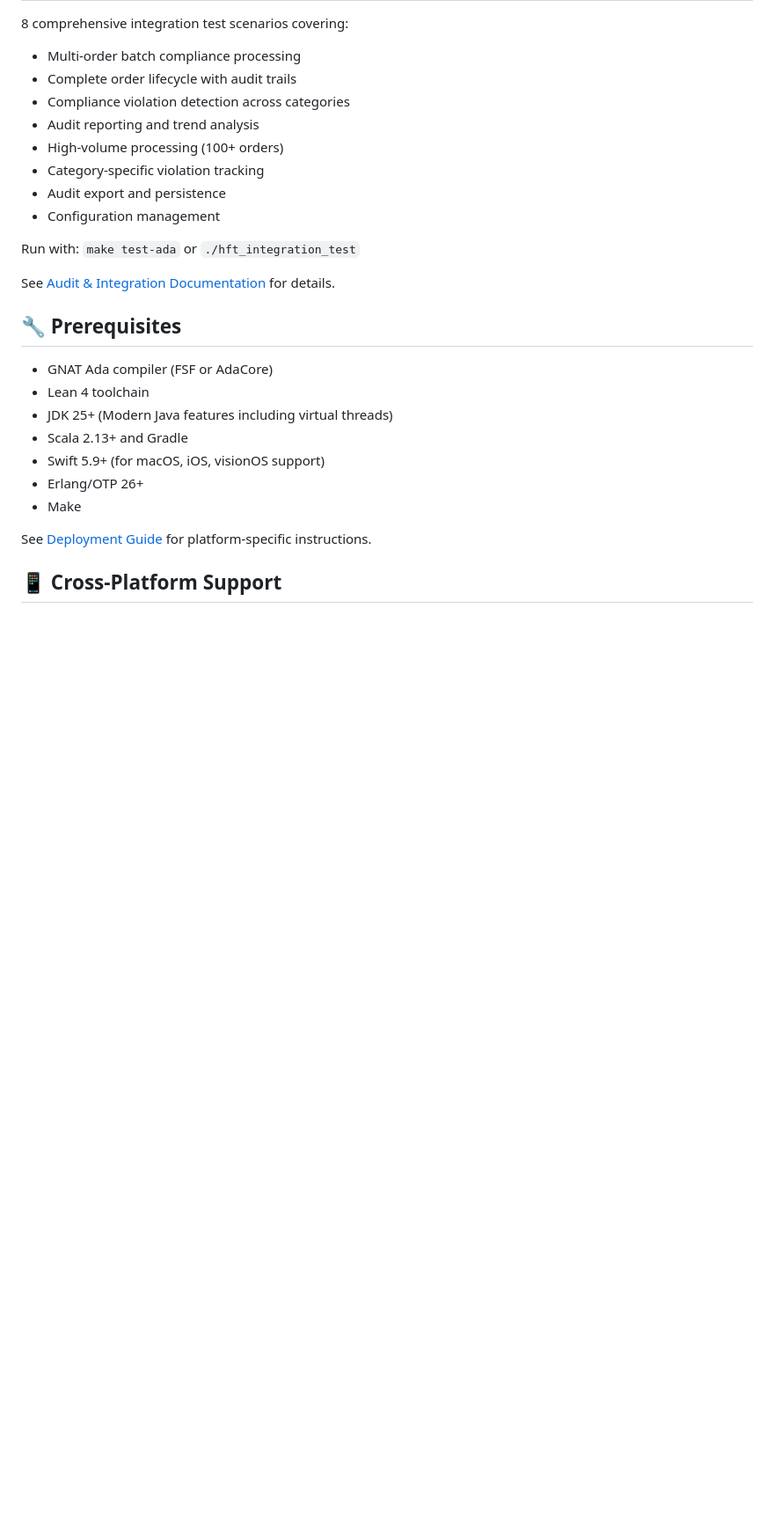
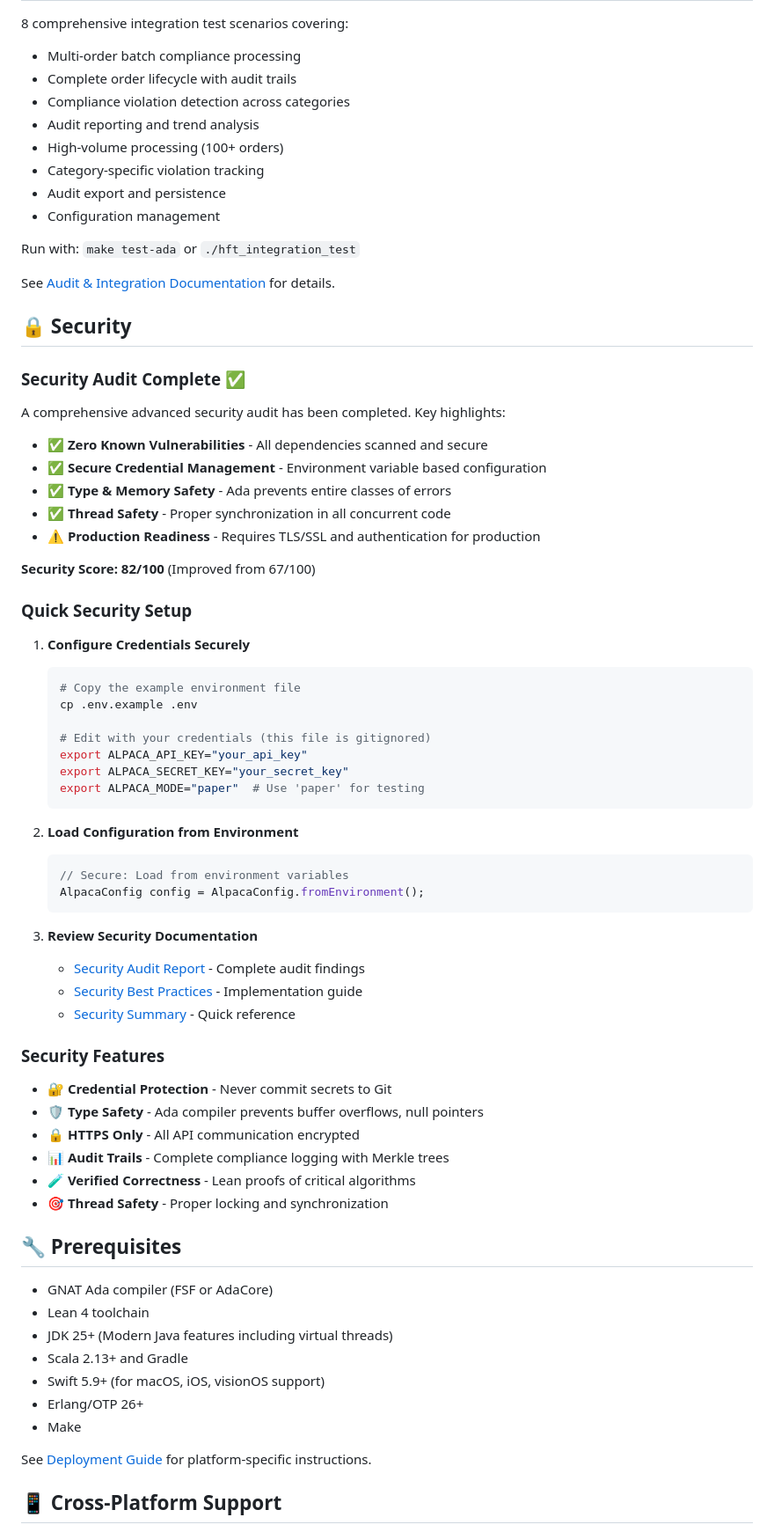
Before and after one commit to sosloan/friendly-octo-couscous, a Markdown page: README.md, the part around one of its changes. Shown at 88% size. GitHub-like rendering; blank space fills up the shorter version.

Commit message:
Complete advanced security audit with documentation and README updates
Co-authored-by: sosloan <20196413+sosloan@users.noreply.github.com>

````diff
--- a/README.md
+++ b/README.md
@@ -225,6 +227,54 @@ Run with: `make test-ada` or `./hft_integration_test`
 See [Audit & Integration Documentation](ada/AUDIT_INTEGRATION.md) for details.
 
 
+## 🔒 Security
+
+### Security Audit Complete ✅
+
+A comprehensive advanced security audit has been completed. Key highlights:
+
+- **✅ Zero Known Vulnerabilities** - All dependencies scanned and secure
+- **✅ Secure Credential Management** - Environment variable based configuration
+- **✅ Type & Memory Safety** - Ada prevents entire classes of errors
+- **✅ Thread Safety** - Proper synchronization in all concurrent code
+- **⚠️ Production Readiness** - Requires TLS/SSL and authentication for production
+
+**Security Score: 82/100** (Improved from 67/100)
+
+### Quick Security Setup
+
+1. **Configure Credentials Securely**
+   ```bash
+   # Copy the example environment file
+   cp .env.example .env
+
+   # Edit with your credentials (this file is gitignored)
+   export ALPACA_API_KEY="your_api_key"
+   export ALPACA_SECRET_KEY="your_secret_key"
+   export ALPACA_MODE="paper"  # Use 'paper' for testing
+   ```
+
+2. **Load Configuration from Environment**
+   ```java
+   // Secure: Load from environment variables
+   AlpacaConfig config = AlpacaConfig.fromEnvironment();
+   ```
+
+3. **Review Security Documentation**
+   - [Security Audit Report](SECURITY_AUDIT_REPORT.md) - Complete audit findings
+   - [Security Best Practices](SECURITY_BEST_PRACTICES.md) - Implementation guide
+   - [Security Summary](SECURITY_AUDIT_SUMMARY.md) - Quick reference
+
+### Security Features
+
+- 🔐 **Credential Protection** - Never commit secrets to Git
+- 🛡️ **Type Safety** - Ada compiler prevents buffer overflows, null pointers
+- 🔒 **HTTPS Only** - All API communication encrypted
+- 📊 **Audit Trails** - Complete compliance logging with Merkle trees
+- 🧪 **Verified Correctness** - Lean proofs of critical algorithms
+- 🎯 **Thread Safety** - Proper locking and synchronization
+
+
 ## 🔧 Prerequisites
 
 - GNAT Ada compiler (FSF or AdaCore)
````
Also changed, not shown: other parts of README.md (+2 -0 lines), SECURITY_AUDIT_SUMMARY.md (added, +272 -0 lines).
